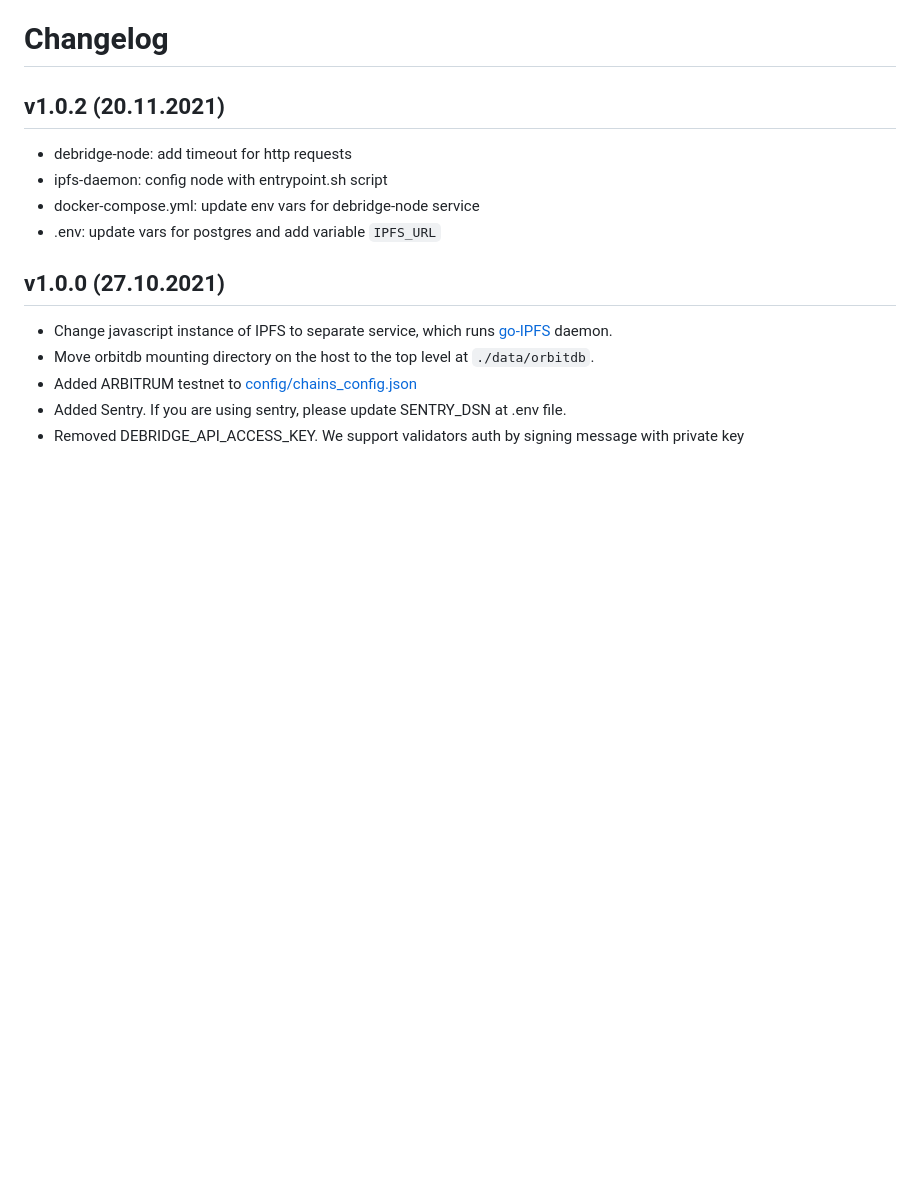
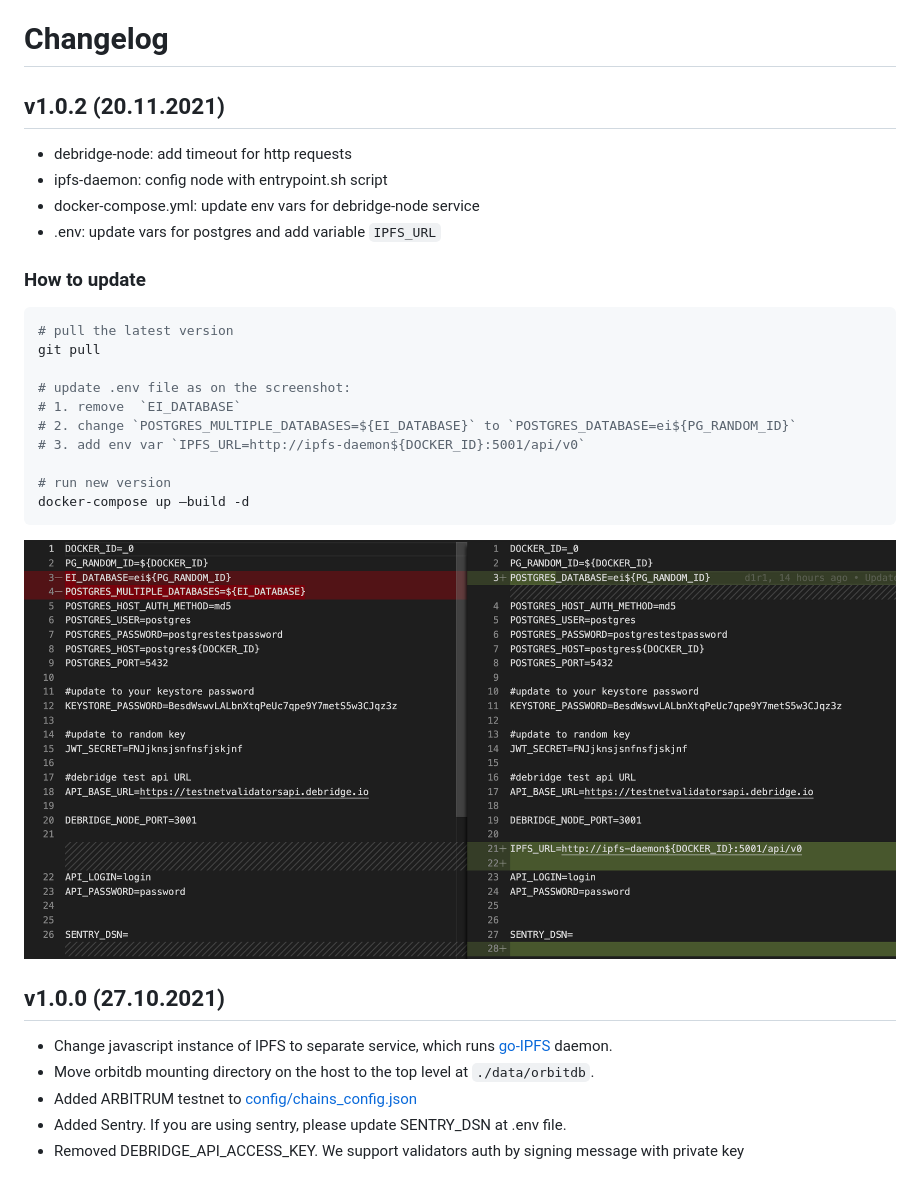
Before and after one commit to debridge-finance/debridge-launcher, a Markdown page: README.md, the part around the change. Rendered like a GitHub page; pictures changed too: assets/change-env-vars.png (added); blank space fills up the shorter version.

````diff
--- a/README.md
+++ b/README.md
@@ -105,7 +105,20 @@ docker exec -it $(docker-compose ps | grep postgres | awk '{print $1}') psql -v
  - ipfs-daemon: config node with entrypoint.sh script
  - docker-compose.yml: update env vars for debridge-node service
  - .env: update vars for postgres and add variable `IPFS_URL`
+### How to update
+```shell
+# pull the latest version
+git pull
 
+# update .env file as on the screenshot:
+# 1. remove  `EI_DATABASE`
+# 2. change `POSTGRES_MULTIPLE_DATABASES=${EI_DATABASE}` to `POSTGRES_DATABASE=ei${PG_RANDOM_ID}`
+# 3. add env var `IPFS_URL=http://ipfs-daemon${DOCKER_ID}:5001/api/v0`
+
+# run new version
+docker-compose up —build -d
+```
+![change env vars](./assets/change-env-vars.png)
 ## v1.0.0 (27.10.2021)
  - Change javascript instance of IPFS to separate service, which runs [go-IPFS](https://github.com/ipfs/go-ipfs) daemon.
  - Move orbitdb mounting directory on the host to the top level at `./data/orbitdb`.
````
